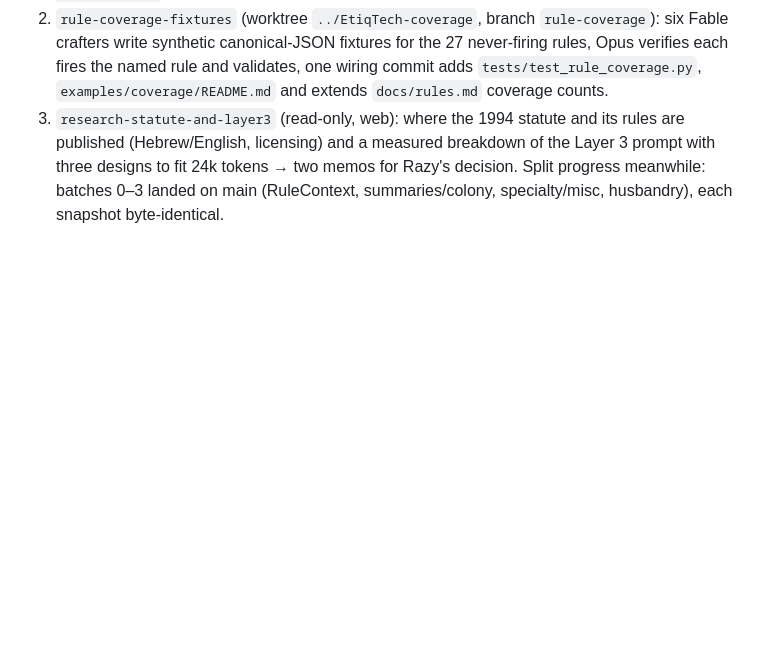
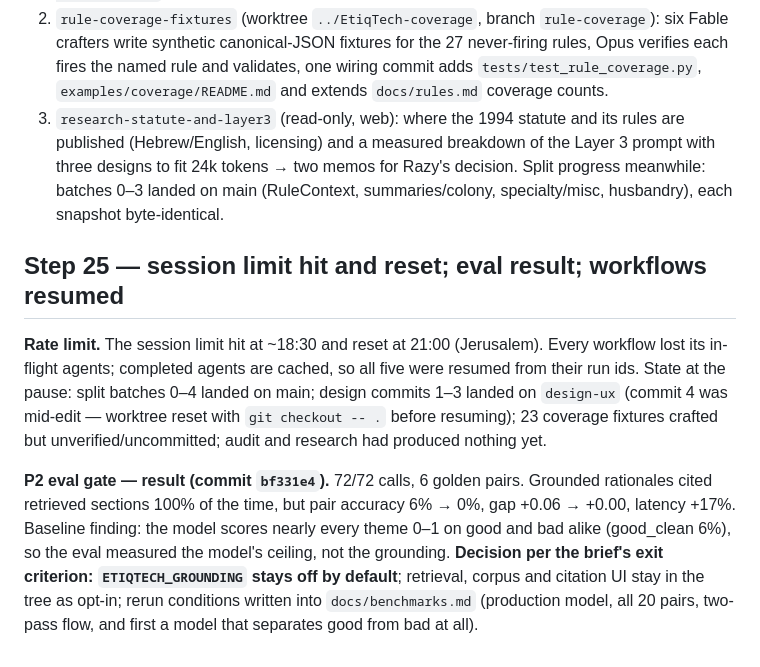
Before and after one commit to nave121/EtiqTech, a Markdown page: docs/dev-log/2026-09-05-handoff-session.md, the part around the change. Drawn GitHub-style; blank space fills up the shorter version.

Commit message:
docs: log the limit pause, the eval decision and the workflow resumes

```diff
--- a/docs/dev-log/2026-09-05-handoff-session.md
+++ b/docs/dev-log/2026-09-05-handoff-session.md
@@ -189,3 +189,9 @@ Running concurrently with the split and design workflows and the eval (26/72):
 2. `rule-coverage-fixtures` (worktree `../EtiqTech-coverage`, branch `rule-coverage`): six Fable crafters write synthetic canonical-JSON fixtures for the 27 never-firing rules, Opus verifies each fires the named rule and validates, one wiring commit adds `tests/test_rule_coverage.py`, `examples/coverage/README.md` and extends `docs/rules.md` coverage counts.
 3. `research-statute-and-layer3` (read-only, web): where the 1994 statute and its rules are published (Hebrew/English, licensing) and a measured breakdown of the Layer 3 prompt with three designs to fit 24k tokens → two memos for Razy's decision.
 Split progress meanwhile: batches 0–3 landed on main (RuleContext, summaries/colony, specialty/misc, husbandry), each snapshot byte-identical.
+
+## Step 25 — session limit hit and reset; eval result; workflows resumed
+
+**Rate limit.** The session limit hit at ~18:30 and reset at 21:00 (Jerusalem). Every workflow lost its in-flight agents; completed agents are cached, so all five were resumed from their run ids. State at the pause: split batches 0–4 landed on main; design commits 1–3 landed on `design-ux` (commit 4 was mid-edit — worktree reset with `git checkout -- .` before resuming); 23 coverage fixtures crafted but unverified/uncommitted; audit and research had produced nothing yet.
+
+**P2 eval gate — result (commit `bf331e4`).** 72/72 calls, 6 golden pairs. Grounded rationales cited retrieved sections 100% of the time, but pair accuracy 6% → 0%, gap +0.06 → +0.00, latency +17%. Baseline finding: the model scores nearly every theme 0–1 on good and bad alike (good_clean 6%), so the eval measured the model's ceiling, not the grounding. **Decision per the brief's exit criterion: `ETIQTECH_GROUNDING` stays off by default**; retrieval, corpus and citation UI stay in the tree as opt-in; rerun conditions written into `docs/benchmarks.md` (production model, all 20 pairs, two-pass flow, and first a model that separates good from bad at all).
```
Also changed, not shown: docs/dev-log/STATUS.md (+4 -4 lines).
